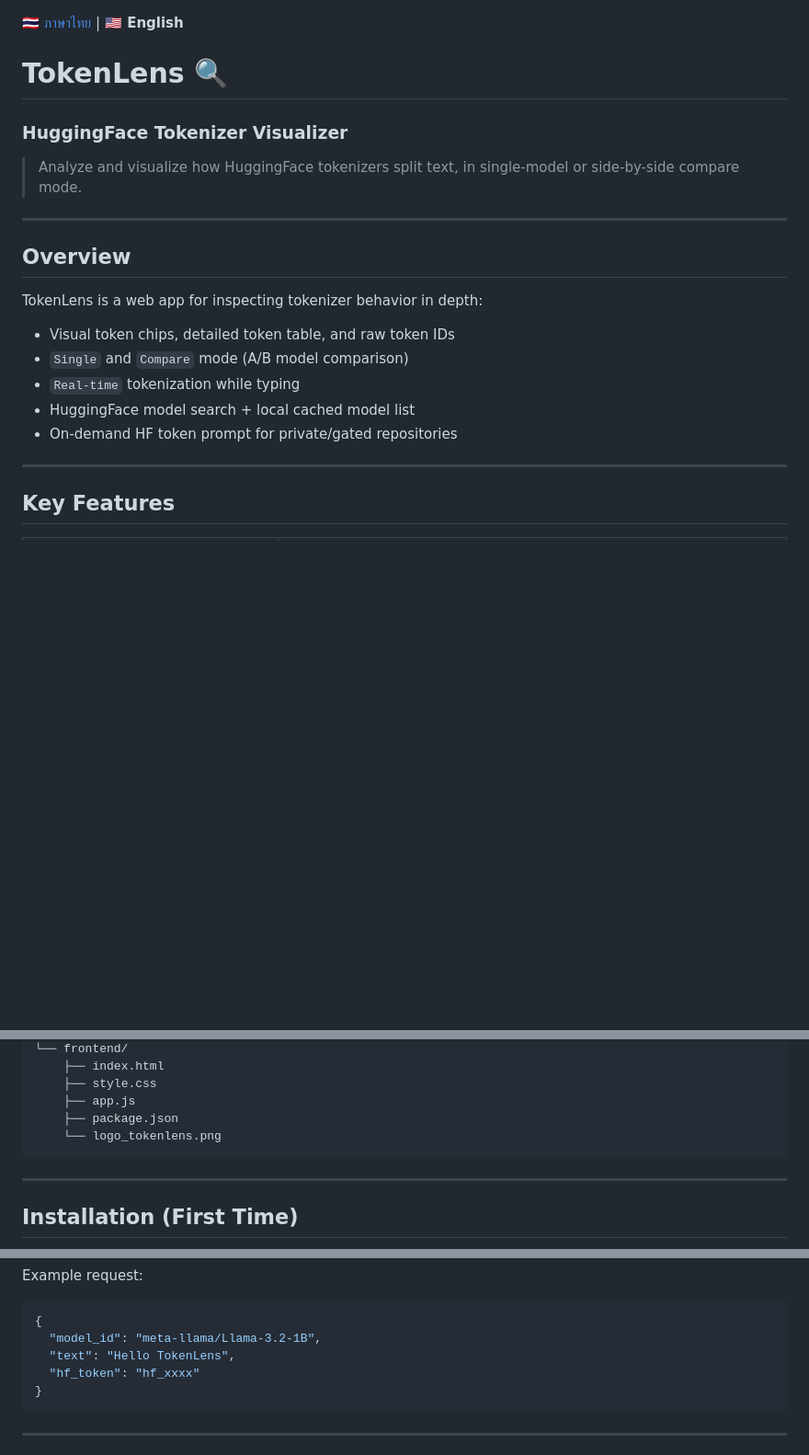
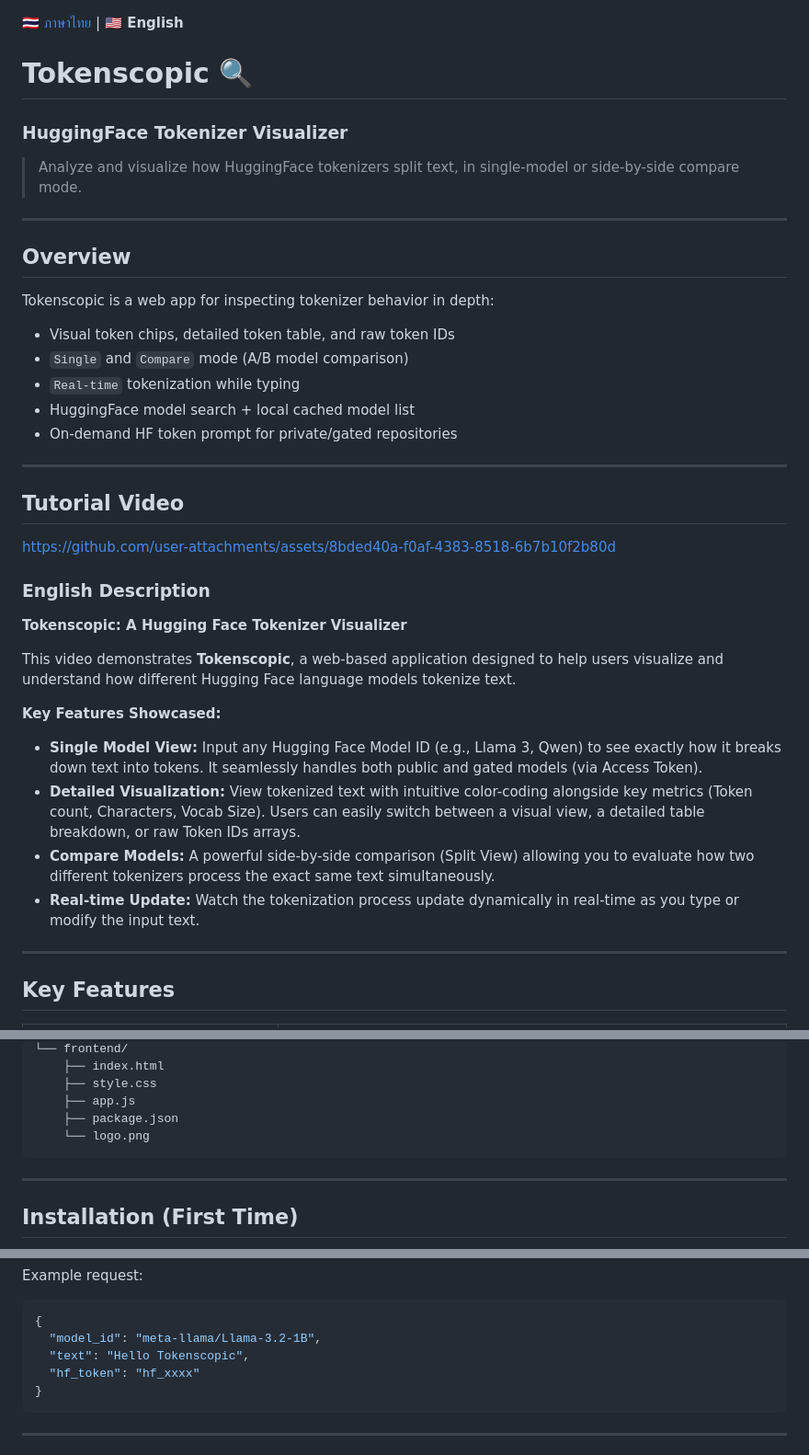
Before and after one commit to PerasutRu/Tokenscopic, a Markdown page: README_en.md, 3 parts joined by grey strips. Shown at 92% size. Rendered like a GitHub page; blank space fills up the shorter version.

````diff
--- a/README_en.md
+++ b/README_en.md
@@ -1,6 +1,6 @@
 [🇹🇭 ภาษาไทย](README.md) | **🇺🇸 English**
 
-# TokenLens 🔍
+# Tokenscopic 🔍
 
 ### HuggingFace Tokenizer Visualizer
 
@@ -10,13 +10,31 @@
 
 ## Overview
 
-TokenLens is a web app for inspecting tokenizer behavior in depth:
+Tokenscopic is a web app for inspecting tokenizer behavior in depth:
 
 - Visual token chips, detailed token table, and raw token IDs
 - `Single` and `Compare` mode (A/B model comparison)
 - `Real-time` tokenization while typing
 - HuggingFace model search + local cached model list
 - On-demand HF token prompt for private/gated repositories
+
+---
+
+## Tutorial Video
+
+https://github.com/user-attachments/assets/8bded40a-f0af-4383-8518-6b7b10f2b80d
+
+### English Description
+
+**Tokenscopic: A Hugging Face Tokenizer Visualizer**
+
+This video demonstrates **Tokenscopic**, a web-based application designed to help users visualize and understand how different Hugging Face language models tokenize text.
+
+**Key Features Showcased:**
+- **Single Model View:** Input any Hugging Face Model ID (e.g., Llama 3, Qwen) to see exactly how it breaks down text into tokens. It seamlessly handles both public and gated models (via Access Token).
+- **Detailed Visualization:** View tokenized text with intuitive color-coding alongside key metrics (Token count, Characters, Vocab Size). Users can easily switch between a visual view, a detailed table breakdown, or raw Token IDs arrays.
+- **Compare Models:** A powerful side-by-side comparison (Split View) allowing you to evaluate how two different tokenizers process the exact same text simultaneously.
+- **Real-time Update:** Watch the tokenization process update dynamically in real-time as you type or modify the input text.
 
 ---
 
@@ -62,7 +80,7 @@ Tokenizer_is_all_you_need/
     ├── style.css
     ├── app.js
     ├── package.json
-    └── logo_tokenlens.png
+    └── logo.png
 ```
 
 ---
@@ -307,7 +325,7 @@ Example request:
 ```json
 {
   "model_id": "meta-llama/Llama-3.2-1B",
-  "text": "Hello TokenLens",
+  "text": "Hello Tokenscopic",
   "hf_token": "hf_xxxx"
 }
 ```
````
